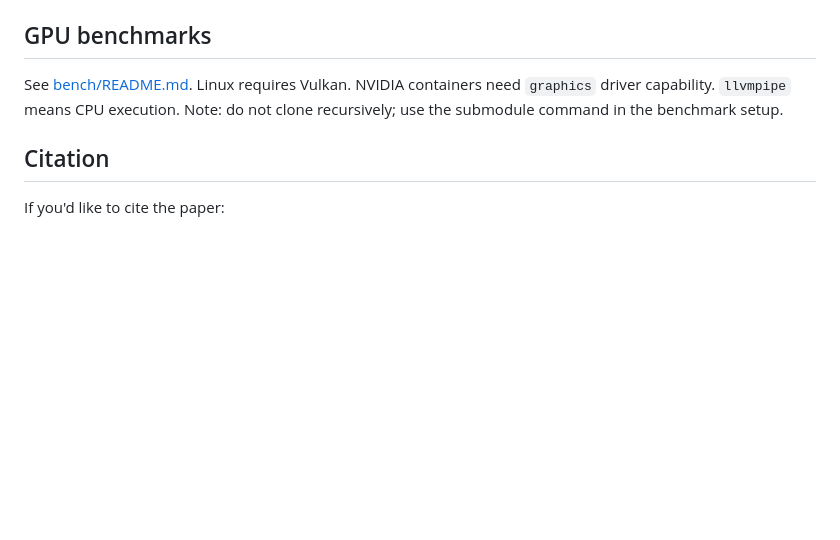
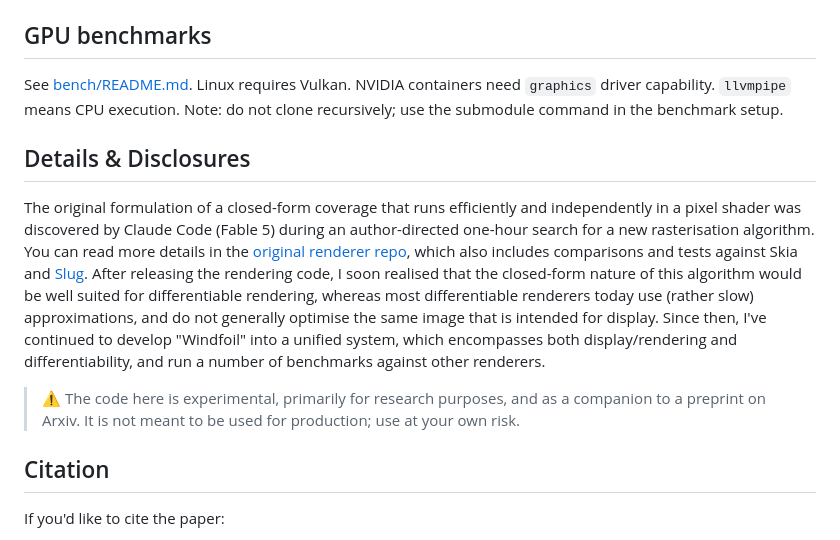
Before and after one commit to texel-org/windfoil-paper, a Markdown page: README.md, the part around the change. Drawn GitHub-style; blank space fills up the shorter version.

Commit message:
disclosures

```diff
--- a/README.md
+++ b/README.md
@@ -106,6 +106,12 @@ Other Python-related commands:
 
 See [bench/README.md](bench/README.md). Linux requires Vulkan. NVIDIA containers need `graphics` driver capability. `llvmpipe` means CPU execution. Note: do not clone recursively; use the submodule command in the benchmark setup.
 
+## Details & Disclosures
+
+The original formulation of a closed-form coverage that runs efficiently and independently in a pixel shader was discovered by Claude Code (Fable 5) during an author-directed one-hour search for a new rasterisation algorithm. You can read more details in the [original renderer repo](https://github.com/texel-org/windfoil-algorithm), which also includes comparisons and tests against Skia and [Slug](https://terathon.com/blog/decade-slug.html). After releasing the rendering code, I soon realised that the closed-form nature of this algorithm would be well suited for differentiable rendering, whereas most differentiable renderers today use (rather slow) approximations, and do not generally optimise the same image that is intended for display. Since then, I've continued to develop "Windfoil" into a unified system, which encompasses both display/rendering and differentiability, and run a number of benchmarks against other renderers.
+
+> ⚠️ The code here is experimental, primarily for research purposes, and as a companion to a preprint on Arxiv. It is not meant to be used for production; use at your own risk.
+
 ## Citation
 
 If you'd like to cite the paper:
```
